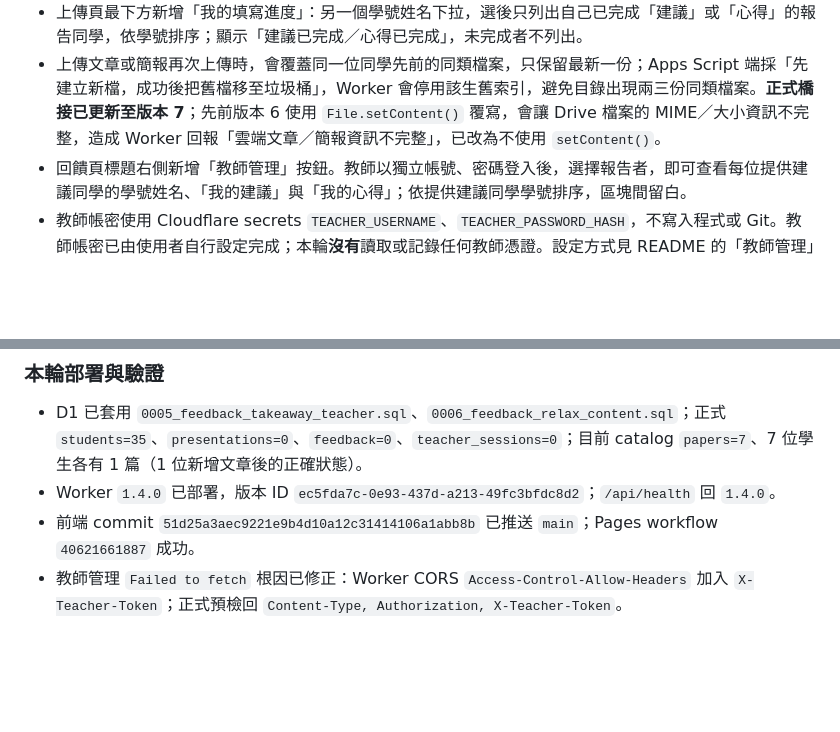
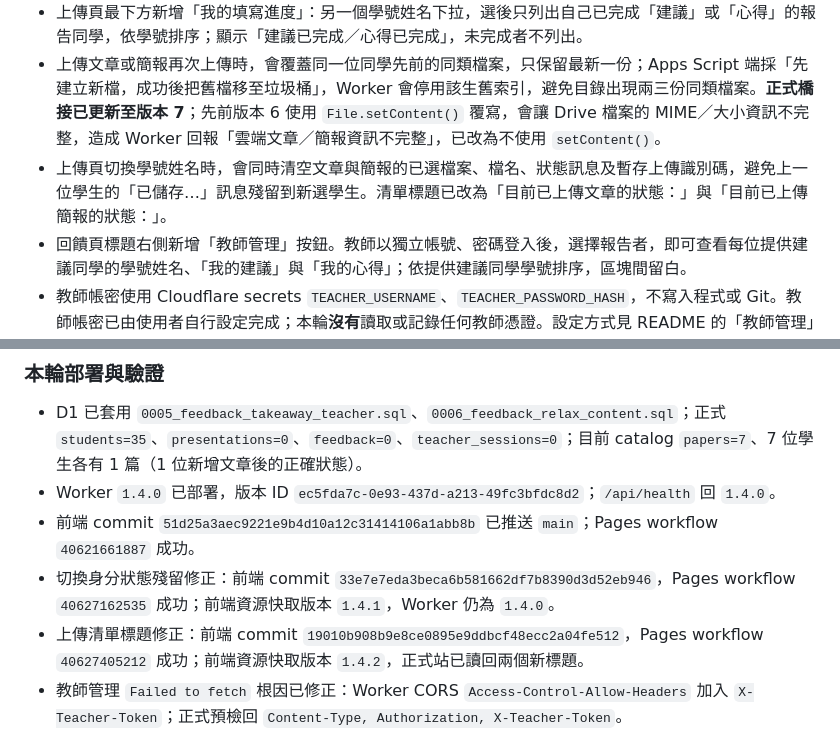
Before and after one commit to fricachai/seminar-feedback-1151, a Markdown page: OPENCODE_HANDOFF.md, 2 parts joined by grey strips. Drawn GitHub-style; blank space fills up the shorter version.

Commit message:
Record upload status label update

```diff
--- a/OPENCODE_HANDOFF.md
+++ b/OPENCODE_HANDOFF.md
@@ -8,6 +8,7 @@
 - 首頁新增 03「查看給我的建議」：選自己的學號姓名後，讀取所有同學給自己的建議，每位同學的建議自成一段、段間空一行；只回傳建議文字，不顯示填寫者姓名、學號或其他資訊。
 - 上傳頁最下方新增「我的填寫進度」：另一個學號姓名下拉，選後只列出自己已完成「建議」或「心得」的報告同學，依學號排序；顯示「建議已完成／心得已完成」，未完成者不列出。
 - 上傳文章或簡報再次上傳時，會覆蓋同一位同學先前的同類檔案，只保留最新一份；Apps Script 端採「先建立新檔，成功後把舊檔移至垃圾桶」，Worker 會停用該生舊索引，避免目錄出現兩三份同類檔案。**正式橋接已更新至版本 7**；先前版本 6 使用 `File.setContent()` 覆寫，會讓 Drive 檔案的 MIME／大小資訊不完整，造成 Worker 回報「雲端文章／簡報資訊不完整」，已改為不使用 `setContent()`。
+- 上傳頁切換學號姓名時，會同時清空文章與簡報的已選檔案、檔名、狀態訊息及暫存上傳識別碼，避免上一位學生的「已儲存…」訊息殘留到新選學生。清單標題已改為「目前已上傳文章的狀態：」與「目前已上傳簡報的狀態：」。
 - 回饋頁標題右側新增「教師管理」按鈕。教師以獨立帳號、密碼登入後，選擇報告者，即可查看每位提供建議同學的學號姓名、「我的建議」與「我的心得」；依提供建議同學學號排序，區塊間留白。
 - 教師帳密使用 Cloudflare secrets `TEACHER_USERNAME`、`TEACHER_PASSWORD_HASH`，不寫入程式或 Git。教師帳密已由使用者自行設定完成；本輪**沒有**讀取或記錄任何教師憑證。設定方式見 README 的「教師管理」節與 `scripts/set-teacher-credentials.mjs`。
 
@@ -16,6 +17,8 @@
 - D1 已套用 `0005_feedback_takeaway_teacher.sql`、`0006_feedback_relax_content.sql`；正式 `students=35`、`presentations=0`、`feedback=0`、`teacher_sessions=0`；目前 catalog `papers=7`、7 位學生各有 1 篇（1 位新增文章後的正確狀態）。
 - Worker `1.4.0` 已部署，版本 ID `ec5fda7c-0e93-437d-a213-49fc3bfdc8d2`；`/api/health` 回 `1.4.0`。
 - 前端 commit `51d25a3aec9221e9b4d10a12c31414106a1abb8b` 已推送 `main`；Pages workflow `40621661887` 成功。
+- 切換身分狀態殘留修正：前端 commit `33e7e7eda3beca6b581662df7b8390d3d52eb946`，Pages workflow `40627162535` 成功；前端資源快取版本 `1.4.1`，Worker 仍為 `1.4.0`。
+- 上傳清單標題修正：前端 commit `19010b908b9e8ce0895e9ddbcf48ecc2a04fe512`，Pages workflow `40627405212` 成功；前端資源快取版本 `1.4.2`，正式站已讀回兩個新標題。
 - 教師管理 `Failed to fetch` 根因已修正：Worker CORS `Access-Control-Allow-Headers` 加入 `X-Teacher-Token`；正式預檢回 `Content-Type, Authorization, X-Teacher-Token`。
 - 正式站 `index.html`、`app.js`、`config.js`、`favicon.svg` SHA-256 與提交一致；`styles.css` 僅結尾 CRLF／LF 差異，內容相同。
 - 本機 `npm run check` 通過；`SEMINAR_TEST_SKIP_SYNC=1 npm test` **36／36 通過**，含建議／心得雙欄、只填心得、3,000 字邊界、公開讀取不含內容、查看建議匿名性、填寫進度、教師登入／登出、CORS 教師標頭、上傳覆蓋與格式汰換。
```
Also changed, not shown: task_retrieval.md (+1 -0 lines).
